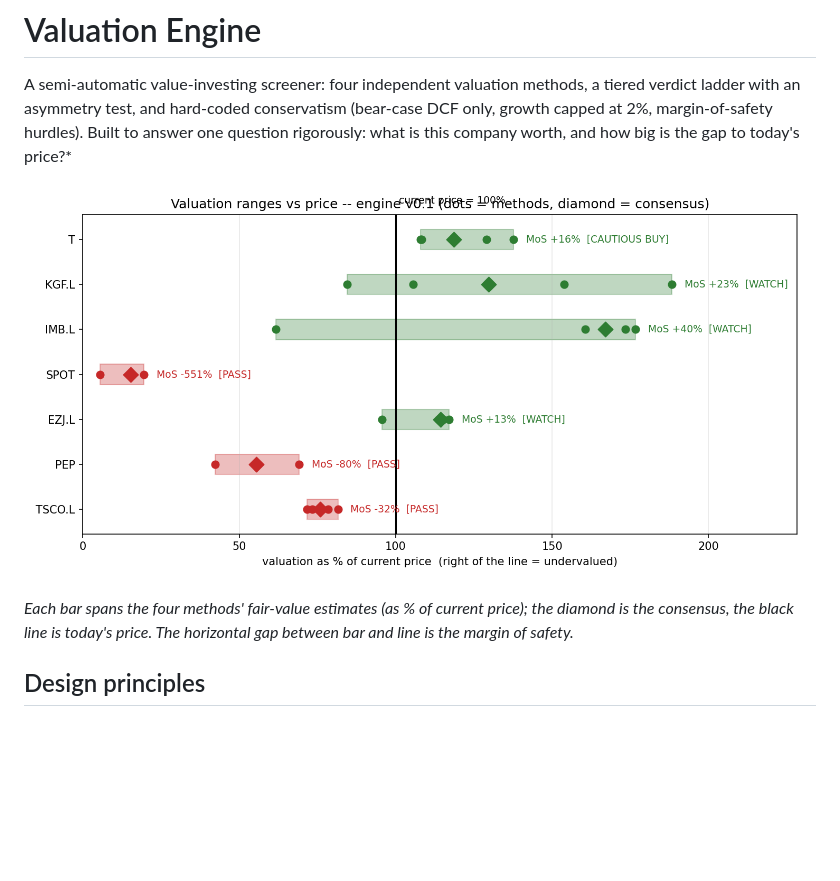
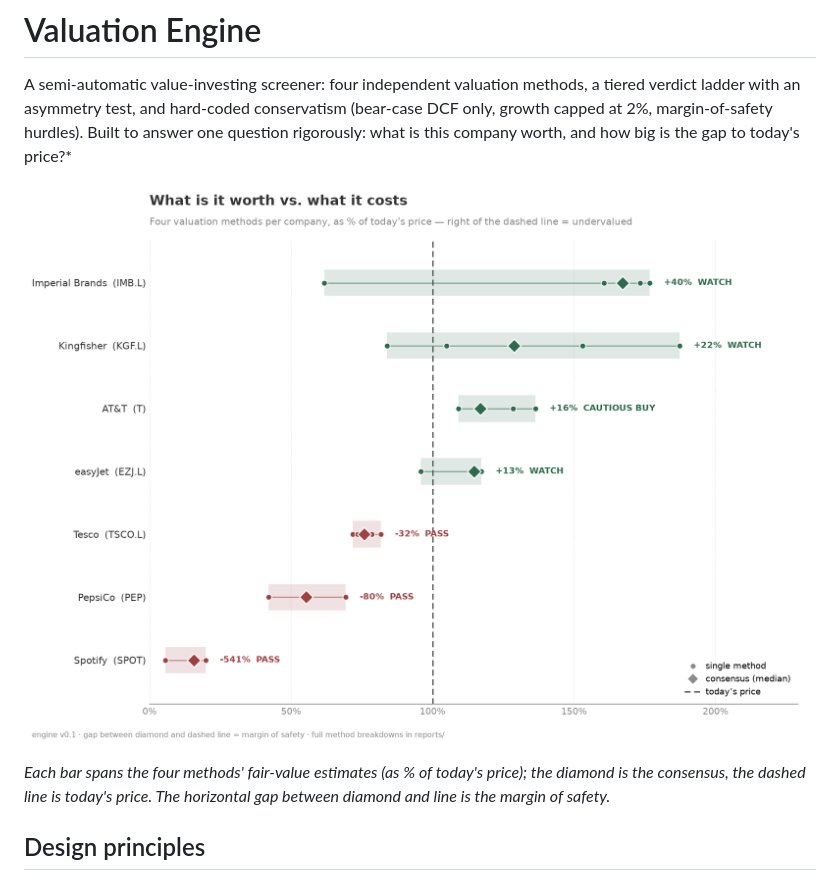
Before and after one commit to Hsobalda/valuation-engine, a Markdown page: README.md, the part around the change. Rendered like a GitHub page; pictures changed too: valuation_chart.png; blank space fills up the shorter version.

Commit message:
Redesign README valuation chart; add offline fallback from report cards
Co-authored-by: arena-agent <297053741+arena-agent@users.noreply.github.com>

```diff
--- a/README.md
+++ b/README.md
@@ -4,7 +4,7 @@ A semi-automatic value-investing screener: four independent valuation methods, a
 
 ![Valuation ranges vs price](valuation_chart.png)
 
-*Each bar spans the four methods' fair-value estimates (as % of current price); the diamond is the consensus, the black line is today's price. The horizontal gap between bar and line *is* the margin of safety.*
+*Each bar spans the four methods' fair-value estimates (as % of today's price); the diamond is the consensus, the dashed line is today's price. The horizontal gap between diamond and line *is* the margin of safety.*
 
 ## Design principles
 
```
Also changed, not shown: 1 other file.
